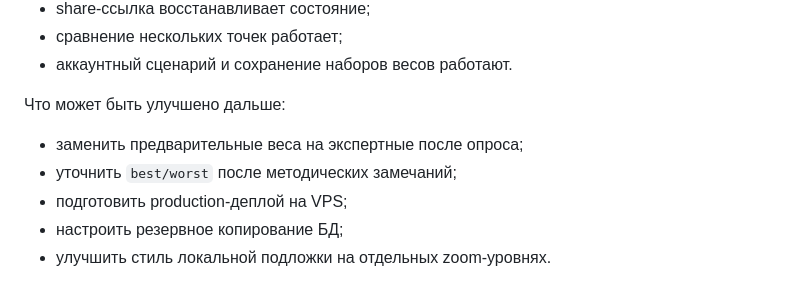
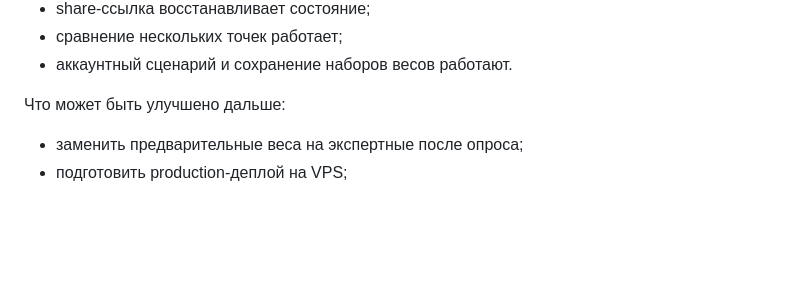
Before and after one commit to xp0ssx/Web-city, a Markdown page: README.md, the part around the change. GitHub-like rendering; blank space fills up the shorter version.

```diff
--- a/README.md
+++ b/README.md
@@ -502,7 +502,4 @@ MVP реализован и вручную проверен:
 Что может быть улучшено дальше:
 
 - заменить предварительные веса на экспертные после опроса;
-- уточнить `best/worst` после методических замечаний;
 - подготовить production-деплой на VPS;
-- настроить резервное копирование БД;
-- улучшить стиль локальной подложки на отдельных zoom-уровнях.
```
